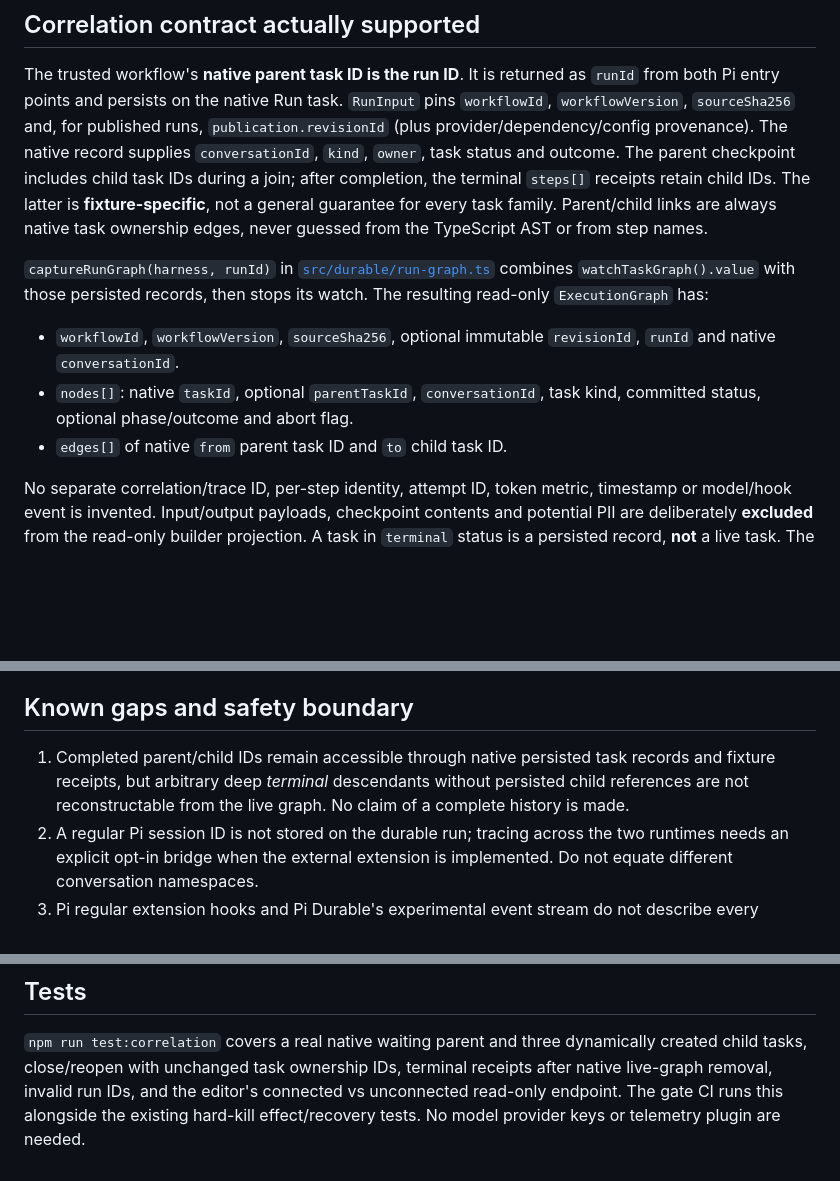
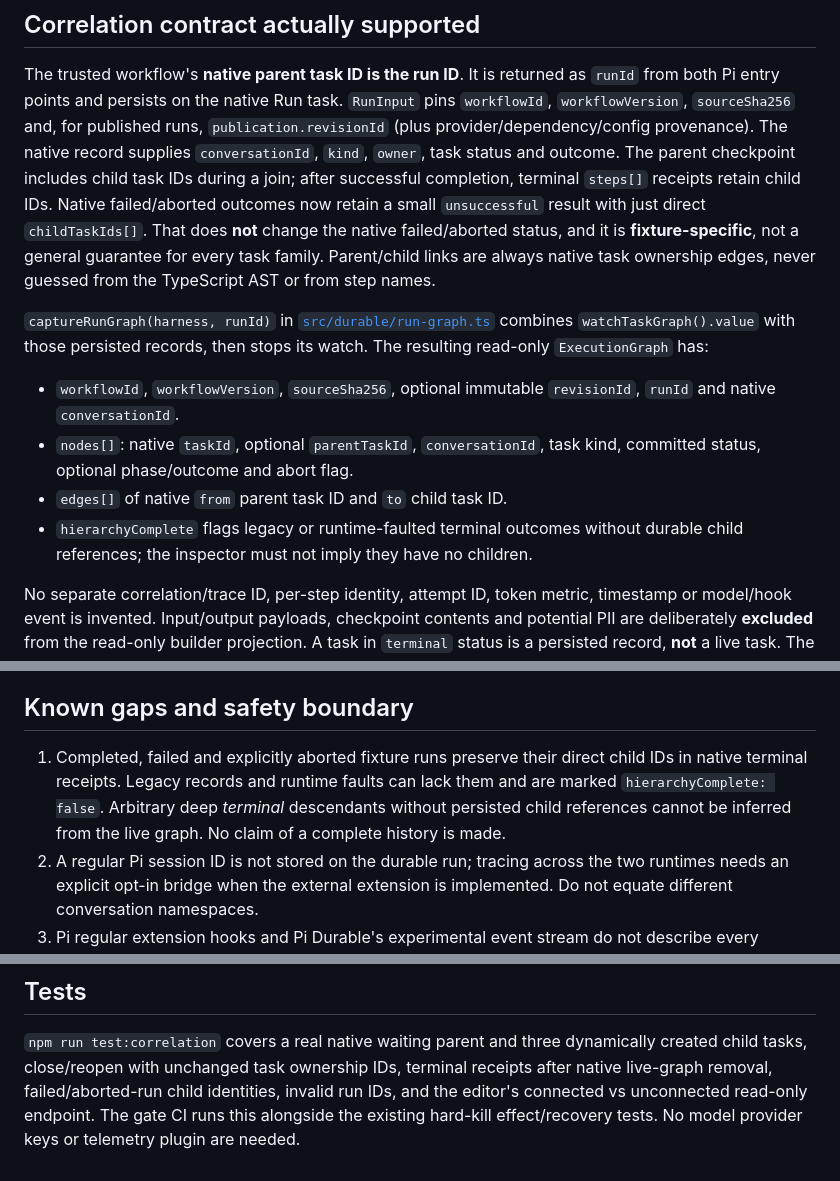
Before and after one commit to mhingston/pi-workflows, a Markdown page: docs/run-correlation.md, 3 parts joined by grey strips. Drawn GitHub-style; blank space fills up the shorter version.

Commit message:
fix: keep failure/abort hierarchy and signal unavailable legacy correlations

```diff
--- a/docs/run-correlation.md
+++ b/docs/run-correlation.md
@@ -32,9 +32,11 @@ as `runId` from both Pi entry points and persists on the native Run task.
 for published runs, `publication.revisionId` (plus provider/dependency/config
 provenance). The native record supplies `conversationId`, `kind`, `owner`,
 task status and outcome. The parent checkpoint includes child task IDs during
-a join; after completion, the terminal `steps[]` receipts retain child IDs.
-The latter is **fixture-specific**, not a general guarantee for every task
-family. Parent/child links are always native task ownership edges, never guessed
+a join; after successful completion, terminal `steps[]` receipts retain child
+IDs. Native failed/aborted outcomes now retain a small `unsuccessful` result
+with just direct `childTaskIds[]`. That does **not** change the native
+failed/aborted status, and it is **fixture-specific**, not a general guarantee
+for every task family. Parent/child links are always native task ownership edges, never guessed
 from the TypeScript AST or from step names.
 
 `captureRunGraph(harness, runId)` in
@@ -47,6 +49,8 @@ The resulting read-only `ExecutionGraph` has:
 - `nodes[]`: native `taskId`, optional `parentTaskId`, `conversationId`,
   task kind, committed status, optional phase/outcome and abort flag.
 - `edges[]` of native `from` parent task ID and `to` child task ID.
+- `hierarchyComplete` flags legacy or runtime-faulted terminal outcomes without
+  durable child references; the inspector must not imply they have no children.
 
 No separate correlation/trace ID, per-step identity, attempt ID, token metric,
 timestamp or model/hook event is invented. Input/output payloads, checkpoint
@@ -91,10 +95,11 @@ conversations exist*, and correlate optional tool task IDs.
 
 ## Known gaps and safety boundary
 
-1. Completed parent/child IDs remain accessible through native persisted task
-   records and fixture receipts, but arbitrary deep *terminal* descendants
-   without persisted child references are not reconstructable from the live
-   graph. No claim of a complete history is made.
+1. Completed, failed and explicitly aborted fixture runs preserve their direct
+   child IDs in native terminal receipts. Legacy records and runtime faults can
+   lack them and are marked `hierarchyComplete: false`. Arbitrary deep
+   *terminal* descendants without persisted child references cannot be inferred
+   from the live graph. No claim of a complete history is made.
 2. A regular Pi session ID is not stored on the durable run; tracing across the
    two runtimes needs an explicit opt-in bridge when the external extension is
    implemented. Do not equate different conversation namespaces.
@@ -112,7 +117,7 @@ conversations exist*, and correlate optional tool task IDs.
 
 `npm run test:correlation` covers a real native waiting parent and three
 dynamically created child tasks, close/reopen with unchanged task ownership IDs,
-terminal receipts after native live-graph removal, invalid run IDs, and the
-editor's connected vs unconnected read-only endpoint. The gate CI runs this
+terminal receipts after native live-graph removal, failed/aborted-run child
+identities, invalid run IDs, and the editor's connected vs unconnected read-only endpoint. The gate CI runs this
 alongside the existing hard-kill effect/recovery tests. No model provider keys
 or telemetry plugin are needed.
```
